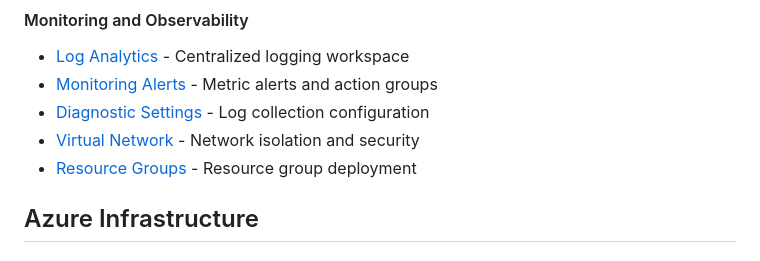
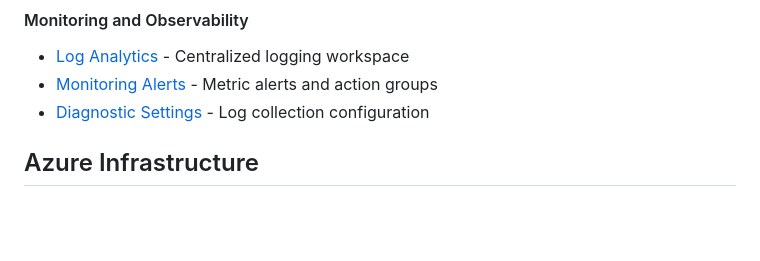
Before and after one commit to KevinWilmoth/KBudget_GPT, a Markdown page: README.md, the part around the change. Drawn GitHub-style; blank space fills up the shorter version.

Commit message:
Address code review feedback: remove duplicate entries and clarify unlimited quota setting
Co-authored-by: KevinWilmoth <6051285+KevinWilmoth@users.noreply.github.com>

```diff
--- a/README.md
+++ b/README.md
@@ -196,8 +196,6 @@ For DevOps and infrastructure management, please refer to our documentation:
 - [Log Analytics](infrastructure/arm-templates/log-analytics/README.md) - Centralized logging workspace
 - [Monitoring Alerts](infrastructure/arm-templates/monitoring-alerts/README.md) - Metric alerts and action groups
 - [Diagnostic Settings](infrastructure/arm-templates/diagnostic-settings/README.md) - Log collection configuration
-- [Virtual Network](infrastructure/arm-templates/virtual-network/README.md) - Network isolation and security
-- [Resource Groups](infrastructure/arm-templates/resource-groups/README.md) - Resource group deployment
 
 ## Azure Infrastructure
 
```
Also changed, not shown: 1 other file.
